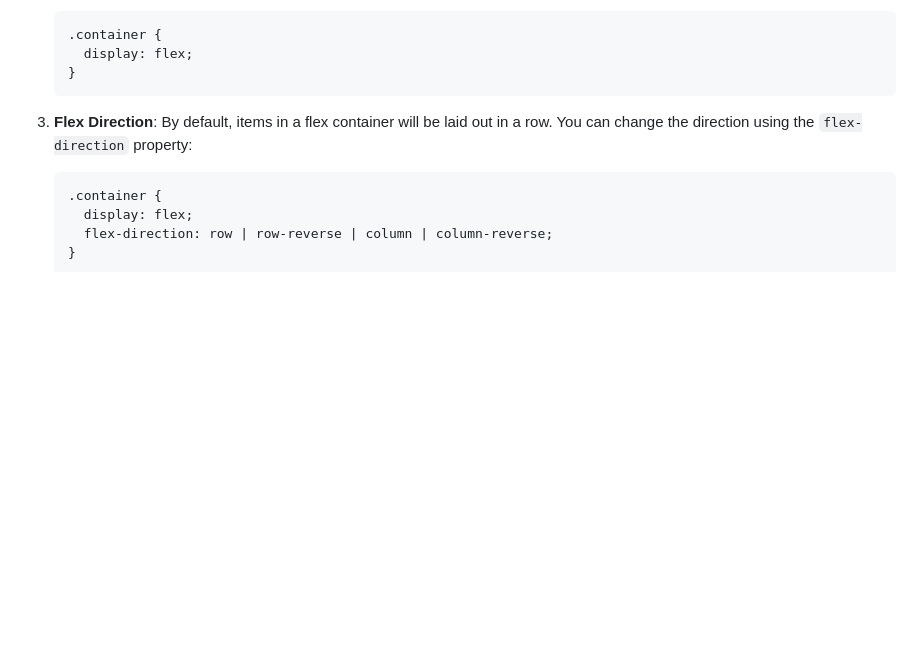
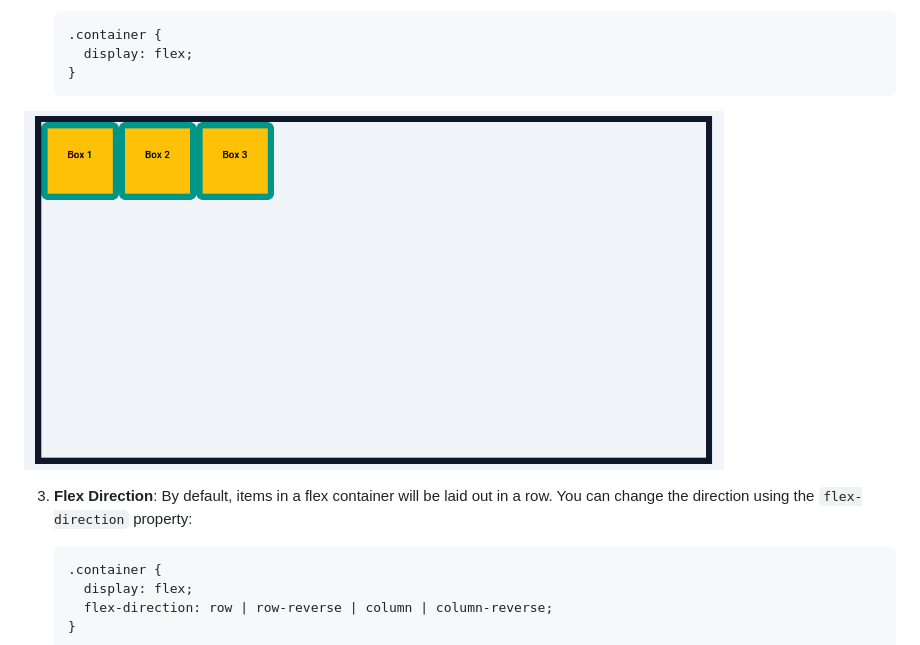
Before and after one commit to aashiqui2/CSS-PropMastery, a Markdown page: Flexbox/Readme.md, the part around the change. Rendered like a GitHub page; pictures changed too: Flexbox/Img/2.png (added); blank space fills up the shorter version.

````diff
--- a/Flexbox/Readme.md
+++ b/Flexbox/Readme.md
@@ -13,6 +13,8 @@
      display: flex;
    }
    ```
+
+ <img src="./Img/2.png" width="700px" height="400px">
 
 3. **Flex Direction**: By default, items in a flex container will be laid out in a row. You can change the direction using the `flex-direction` property:
 
````
Also changed, not shown: 1 other file.
